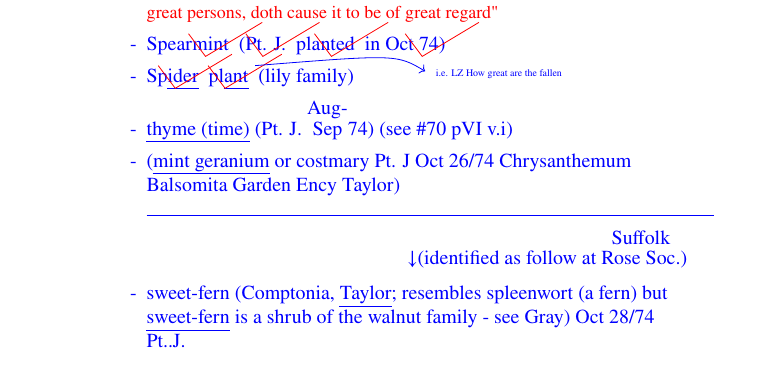
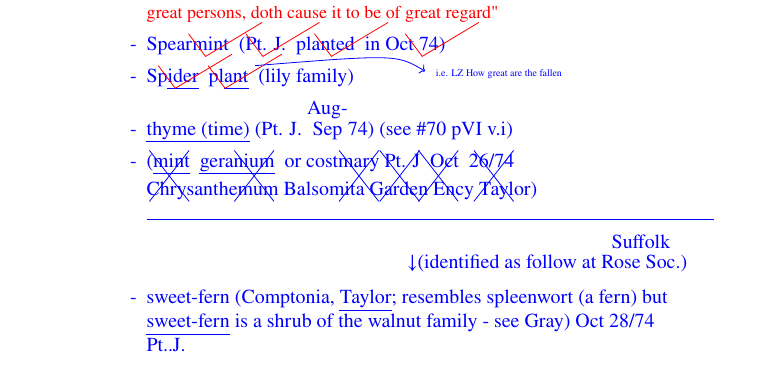
Before and after one commit to lascellesabercrombie/eighty-flowers, a LaTeX document (working-draft-page-01/working-draft-page-01.tex): part of the page, cut so that both start at the same text. Compiled offline with pdfLaTeX.

Commit message:
feat: add crossings out ("mint...Taylor")

```diff
--- a/working-draft-page-01/working-draft-page-01.tex
+++ b/working-draft-page-01/working-draft-page-01.tex
@@ -134,7 +134,41 @@ pl\ul{ant}
     \draw[->] (-5.5, 0.3) .. controls (-3, 0.5) .. (-2.5, 0.2);
 \end{tikzpicture}
 \item \ul{thyme (time)} (Pt. J. {$\stackrel{\hbox{Aug-}}{\hbox{Sep}}$}74) (see \#70 pVI v.i)
-\item (\ul{mint geranium} or costmary Pt. J Oct 26/74
+\item (\ul{mint}
+\begin{tikzpicture}[remember picture,overlay]
+    \color{blue}
+    \draw (-0.8,0.3) --  (-0.1, -0.6);
+    \draw (-0.1, 0.3) -- (-0.8,-0.6);
+\end{tikzpicture}
+\ul{geranium}
+\begin{tikzpicture}[remember picture,overlay]
+    \color{blue}
+    \draw (-0.8,0.3) --  (-0.1, -0.6);
+    \draw (-0.1, 0.3) -- (-0.8,-0.6);
+\end{tikzpicture}
+or costmary
+\begin{tikzpicture}[remember picture,overlay]
+    \color{blue}
+    \draw (-0.8,0.3) --  (-0.1, -0.6);
+    \draw (-0.1, 0.3) -- (-0.8,-0.6);
+\end{tikzpicture}Pt. J
+\begin{tikzpicture}[remember picture,overlay]
+    \color{blue}
+    \draw (-0.8,0.3) --  (-0.1, -0.6);
+    \draw (-0.1, 0.3) -- (-0.8,-0.6);
+\end{tikzpicture}
+Oct
+\begin{tikzpicture}[remember picture,overlay]
+    \color{blue}
+    \draw (-0.8,0.3) --  (-0.1, -0.6);
+    \draw (-0.1, 0.3) -- (-0.8,-0.6);
+\end{tikzpicture}
+26/74
+\begin{tikzpicture}[remember picture,overlay]
+    \color{blue}
+    \draw (-0.8,0.3) --  (-0.1, -0.6);
+    \draw (-0.1, 0.3) -- (-0.8,-0.6);
+\end{tikzpicture}\par
 Chrysanthemum Balsomita Garden Ency Taylor)
 \rule{10cm}{0.01cm}
 %this item crossed out; probably Balsamita, but doesn't quite look like it; line down to
```
